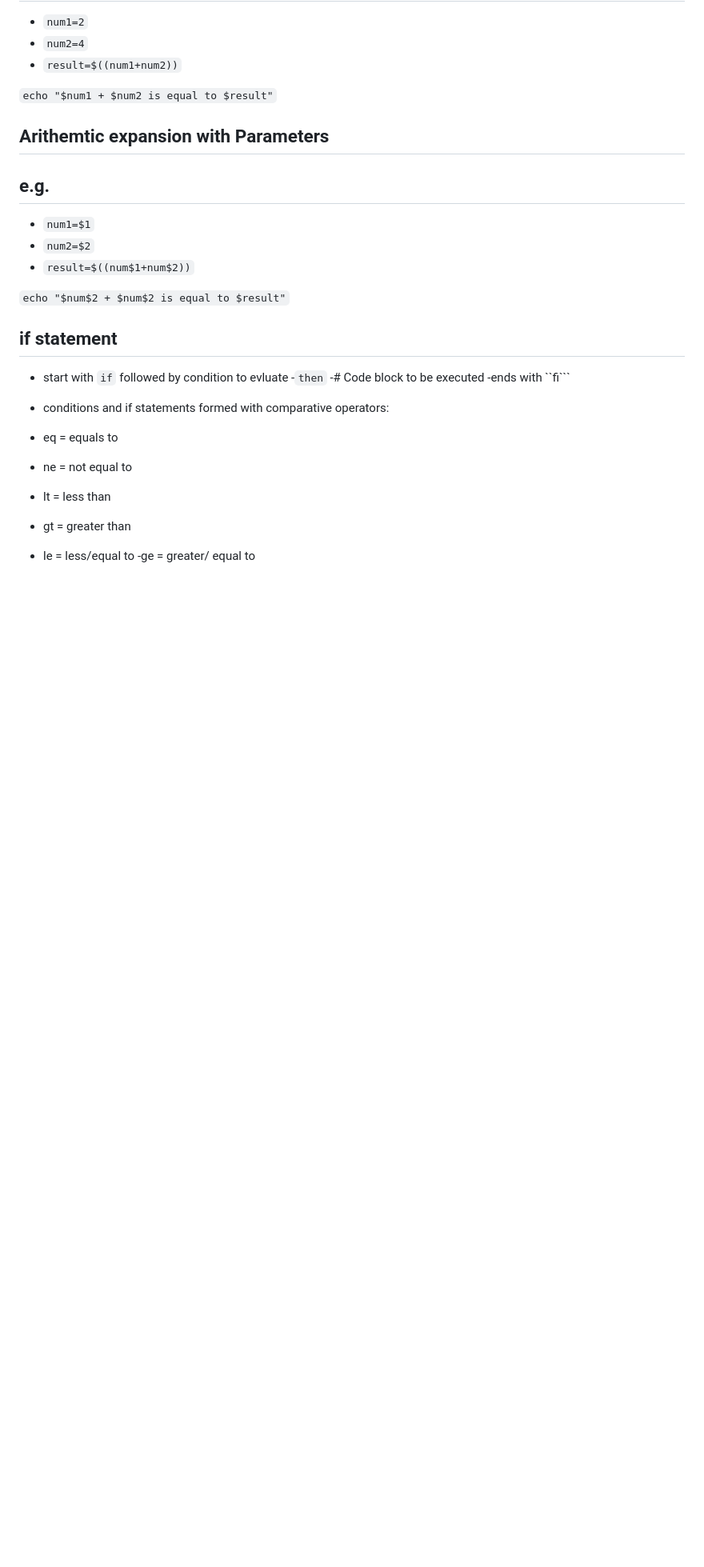
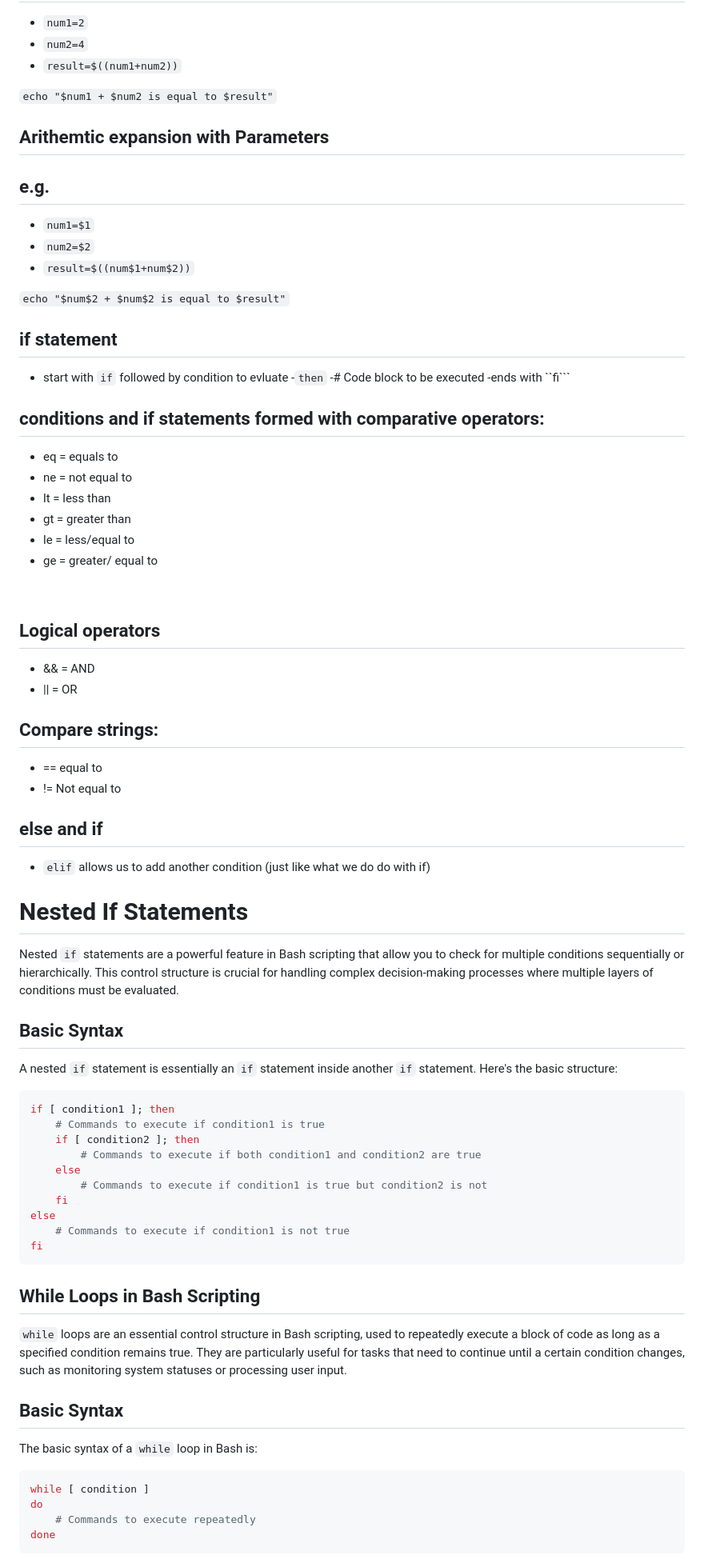
Before and after one commit to Mohammed-islam0907/learning-devops, a Markdown page: linux/notes/Scripting-with-BASH.md, the part around the change. Shown: that part at 80% size. GitHub-like rendering; blank space fills up the shorter version.

Commit message:
Added notes on nested if statements and while loop

````diff
--- a/linux/notes/Scripting-with-BASH.md
+++ b/linux/notes/Scripting-with-BASH.md
@@ -46,10 +46,60 @@ for e.g. you want to add the numbers, and you have num1&num2 and they were both
 -# Code block to be executed
 -ends with ``fi```
 
-- conditions and if statements formed with comparative operators:
+## conditions and if statements formed with comparative operators:
 - eq = equals to
 - ne = not equal to
 - lt = less than
 - gt = greater than
 - le = less/equal to
--ge = greater/ equal to
+- ge = greater/ equal to
+
+<br>
+
+## Logical operators
+- && = AND
+- || = OR
+
+## Compare strings:
+- == equal  to
+- != Not equal to
+
+## else and if
+- ```elif``` allows us to add another condition (just like what we do do with if)
+
+
+# Nested If Statements
+
+Nested `if` statements are a powerful feature in Bash scripting that allow you to check for multiple conditions sequentially or hierarchically. This control structure is crucial for handling complex decision-making processes where multiple layers of conditions must be evaluated.
+
+## Basic Syntax
+
+A nested `if` statement is essentially an `if` statement inside another `if` statement. Here's the basic structure:
+
+```bash
+if [ condition1 ]; then
+    # Commands to execute if condition1 is true
+    if [ condition2 ]; then
+        # Commands to execute if both condition1 and condition2 are true
+    else
+        # Commands to execute if condition1 is true but condition2 is not
+    fi
+else
+    # Commands to execute if condition1 is not true
+fi
+```
+
+## While Loops in Bash Scripting
+
+`while` loops are an essential control structure in Bash scripting, used to repeatedly execute a block of code as long as a specified condition remains true. They are particularly useful for tasks that need to continue until a certain condition changes, such as monitoring system statuses or processing user input.
+
+## Basic Syntax
+
+The basic syntax of a `while` loop in Bash is:
+
+```bash
+while [ condition ]
+do
+    # Commands to execute repeatedly
+done
+```
````
Also changed, not shown: images/scripting/Screenshot 2024-09-20 at 20.30.14.png (added).
